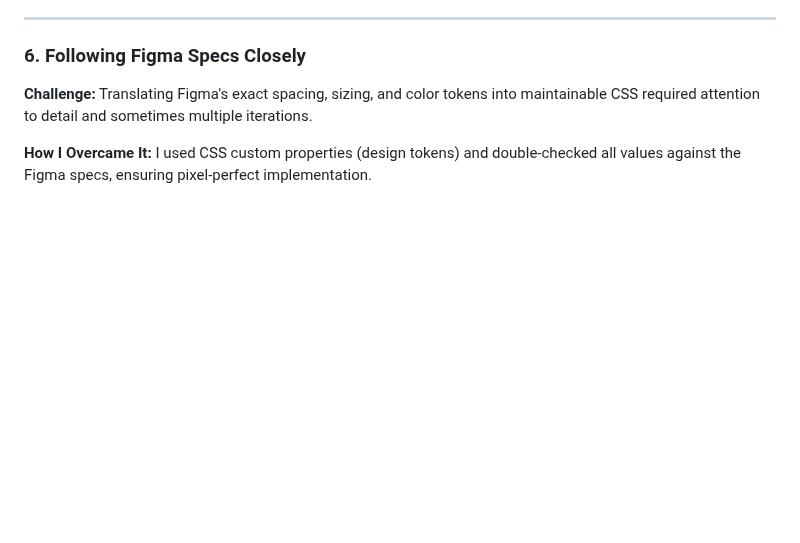
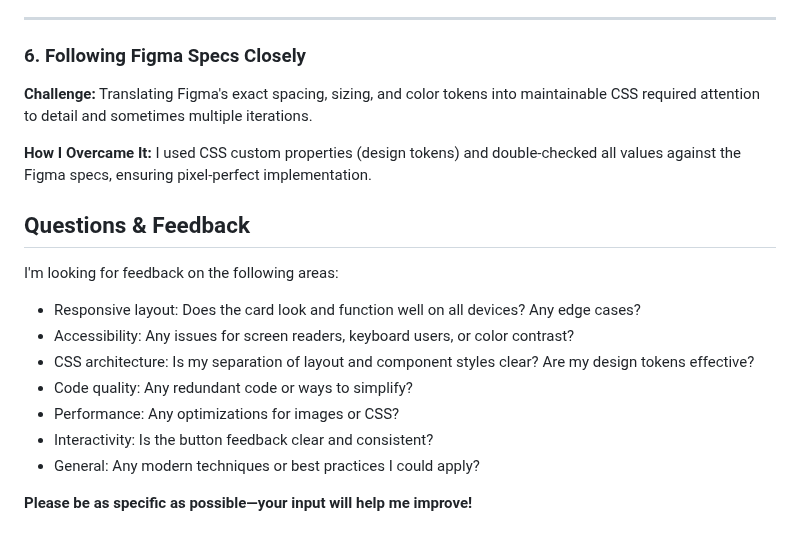
Before and after one commit to WeyehnR/product-preview-card-component-main, a Markdown page: README.md, the part around the change. GitHub-like rendering; blank space fills up the shorter version.

Commit message:
updated question and feedback

```diff
--- a/README.md
+++ b/README.md
@@ -127,3 +127,18 @@ Or visit: [https://weyehnr.github.io/product-preview-card-component-main/](https
 **Challenge:** Translating Figma's exact spacing, sizing, and color tokens into maintainable CSS required attention to detail and sometimes multiple iterations.
 
 **How I Overcame It:** I used CSS custom properties (design tokens) and double-checked all values against the Figma specs, ensuring pixel-perfect implementation.
+
+
+## Questions & Feedback
+
+I'm looking for feedback on the following areas:
+
+- Responsive layout: Does the card look and function well on all devices? Any edge cases?
+- Accessibility: Any issues for screen readers, keyboard users, or color contrast?
+- CSS architecture: Is my separation of layout and component styles clear? Are my design tokens effective?
+- Code quality: Any redundant code or ways to simplify?
+- Performance: Any optimizations for images or CSS?
+- Interactivity: Is the button feedback clear and consistent?
+- General: Any modern techniques or best practices I could apply?
+
+**Please be as specific as possible—your input will help me improve!**
```
